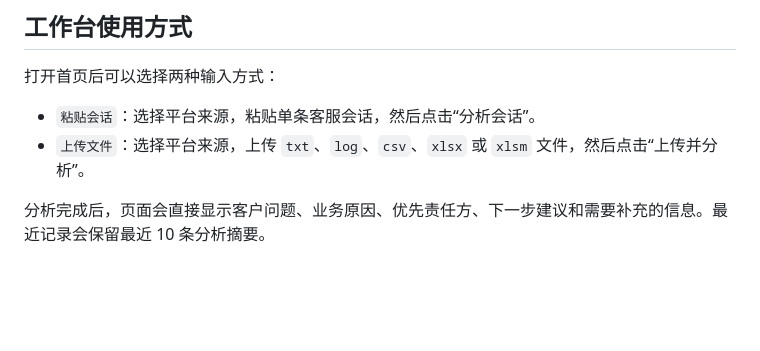
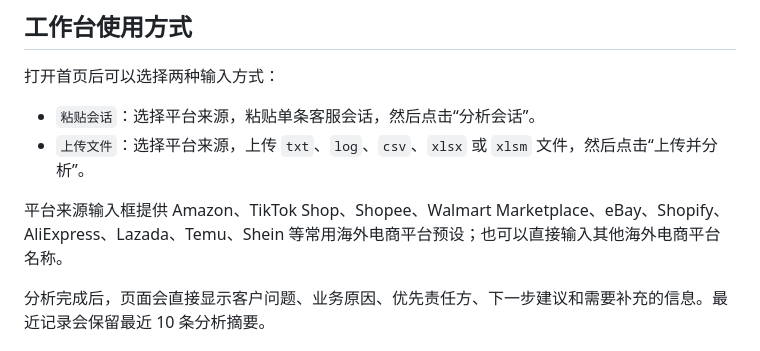
Before and after one commit to ARIUM-hub/AI-Agent-Development, a Markdown page: README.md, the part around the change. GitHub-like rendering; blank space fills up the shorter version.

Commit message:
docs: document platform presets

```diff
--- a/README.md
+++ b/README.md
@@ -17,6 +17,8 @@ python -m uvicorn customer_issue_agent.app:create_app --factory --reload
 
 - `粘贴会话`：选择平台来源，粘贴单条客服会话，然后点击“分析会话”。
 - `上传文件`：选择平台来源，上传 `txt`、`log`、`csv`、`xlsx` 或 `xlsm` 文件，然后点击“上传并分析”。
+
+平台来源输入框提供 Amazon、TikTok Shop、Shopee、Walmart Marketplace、eBay、Shopify、AliExpress、Lazada、Temu、Shein 等常用海外电商平台预设；也可以直接输入其他海外电商平台名称。
 
 分析完成后，页面会直接显示客户问题、业务原因、优先责任方、下一步建议和需要补充的信息。最近记录会保留最近 10 条分析摘要。
 
```
